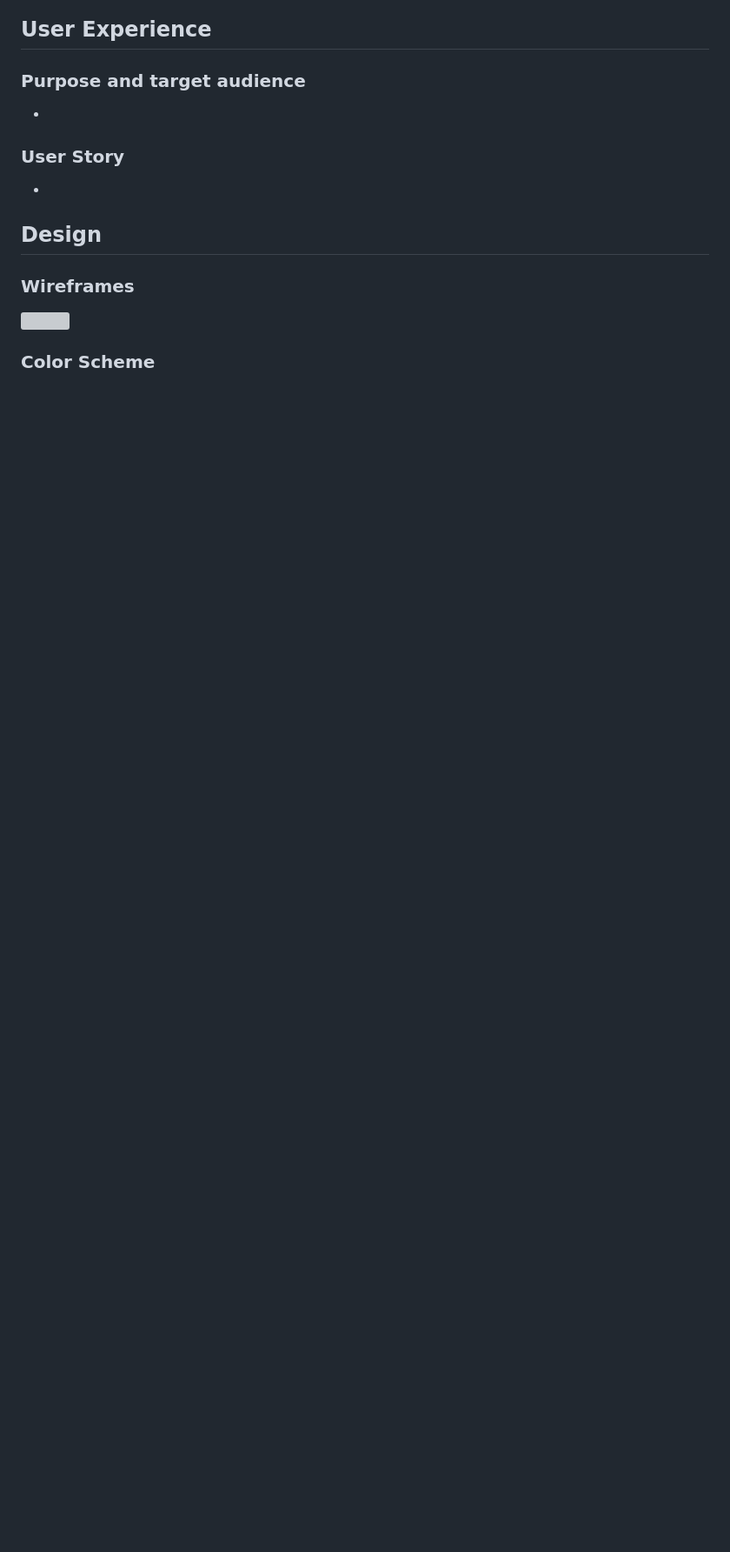
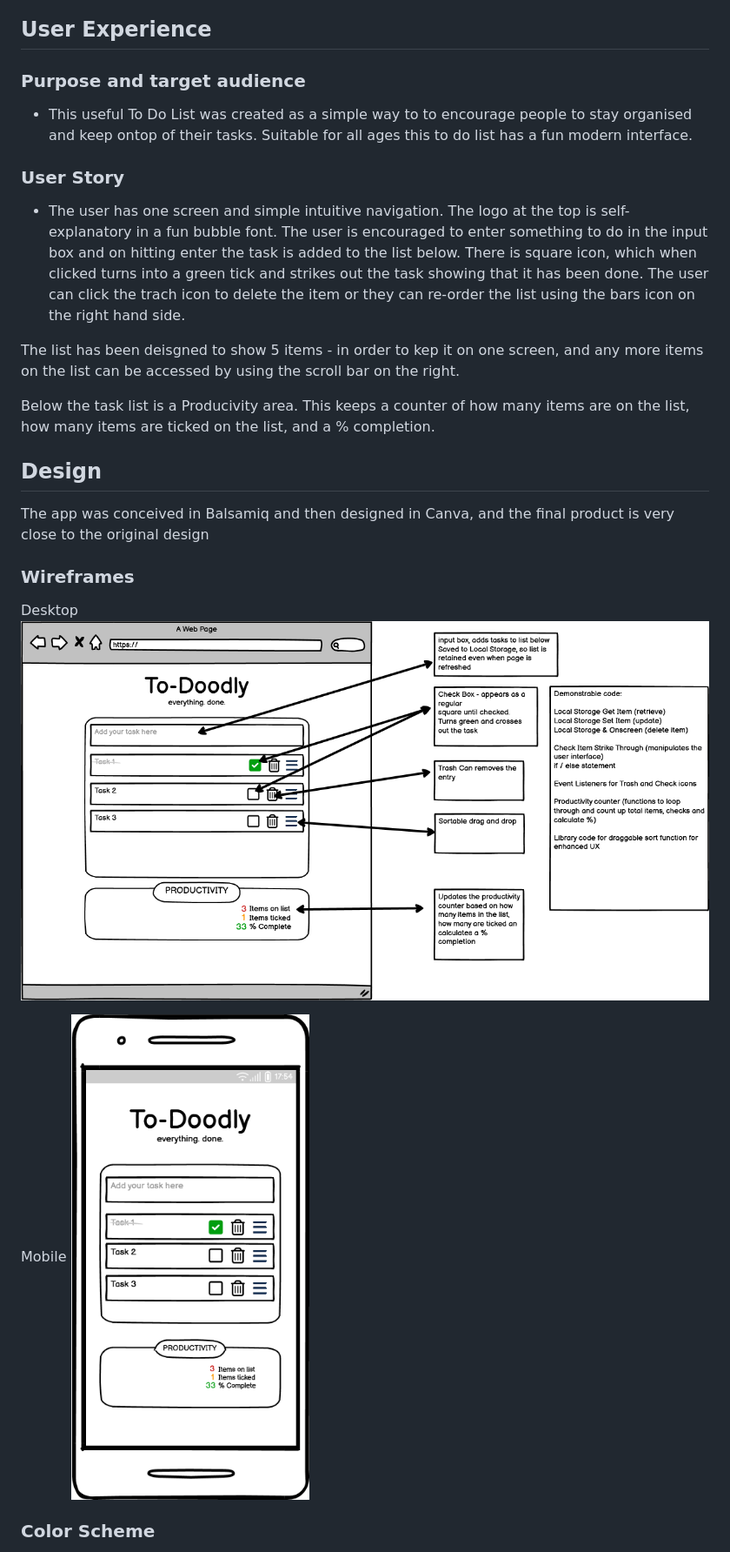
Before and after one commit to rstan-dev/P2-To-Doodly, a Markdown page: README.md, the part around the change printed below. Shown: that part at 87% size. Drawn GitHub-style; pictures changed too: assets/documents/to-doodly-desktop-sortable-with-notes .png (added), assets/documents/to-doodly-mobile-sortable.png (added); blank space fills up the shorter version; grey boxes are pictures that could not be loaded.

```diff
--- a/README.md
+++ b/README.md
@@ -33,12 +34,22 @@ Blank Project README template
 
  ## User Experience
    ### Purpose and target audience
-   *
+   * This useful To Do List was created as a simple way to to encourage people to stay organised and keep ontop of their tasks.  Suitable for all ages this to do list has a fun modern interface.
+
    ### User Story
-   *
+   * The user has one screen and simple intuitive navigation.  The logo at the top is self-explanatory in a fun bubble font.  The user is encouraged to enter something to do in the input box and on hitting enter the task is added to the list below.  There is square icon, which when clicked turns into a green tick and strikes out the task showing that it has been done.  The user can click the trach icon to delete the item or they can re-order the list using the bars icon on the right hand side.
+
+   The list has been deisgned to show 5 items - in order to kep it on one screen, and any more items on the list can be accessed by using the scroll bar on the right.
+
+   Below the task list is a Producivity area.  This keeps a counter of how many items are on the list, how many items are ticked on the list, and a % completion.
 
 ## Design
+The app was conceived in Balsamiq and then designed in Canva, and the final product is very close to the original design
    ### Wireframes
-   <img src="">
+   Desktop
+   <img src="assets/documents/to-doodly-desktop-sortable-with-notes .png">
+
+   Mobile
+   <img src="assets/documents/to-doodly-mobile-sortable.png">
 
    ### Color Scheme
```
Also changed, not shown: other parts of README.md (+11 -57 lines), assets/documents/am-i-responive.jpg (added), assets/documents/canva-design1.jpg (added), assets/documents/main-background.png (added), 1 other file.
